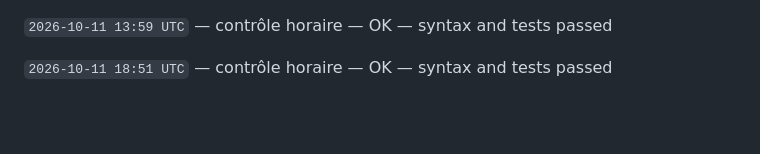
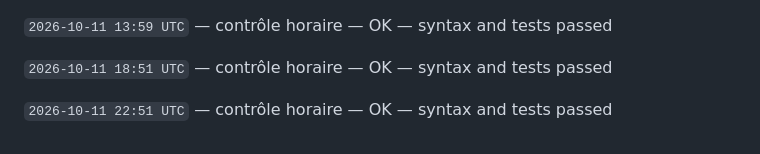
Before and after one commit to gptfianarana-ops/mon-bot-messenger, a Markdown page: CHANGELOG_AUTONOME.md, the part around the change. GitHub-like rendering; blank space fills up the shorter version.

Commit message:
[autonomous-log] hourly verification

```diff
--- a/CHANGELOG_AUTONOME.md
+++ b/CHANGELOG_AUTONOME.md
@@ -350,3 +350,5 @@ Le cycle ne modifie jamais les tokens, les secrets, les webhooks Messenger, les
 `2026-10-11 13:59 UTC` — contrôle horaire — OK — syntax and tests passed
 
 `2026-10-11 18:51 UTC` — contrôle horaire — OK — syntax and tests passed
+
+`2026-10-11 22:51 UTC` — contrôle horaire — OK — syntax and tests passed
```
